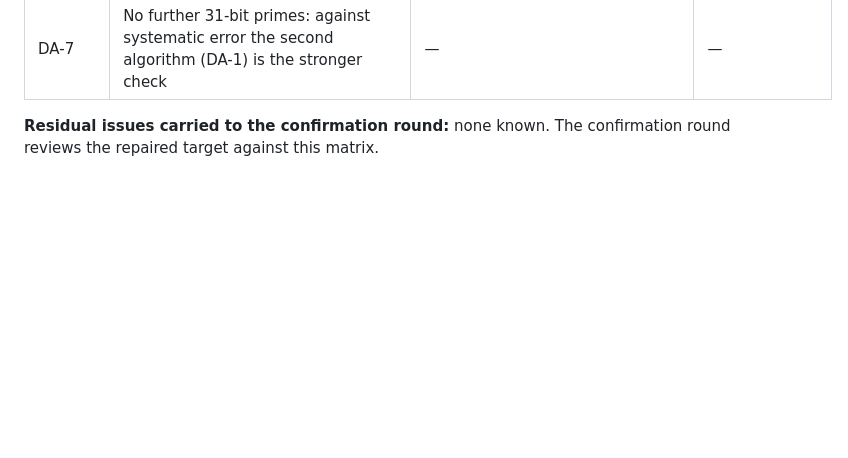
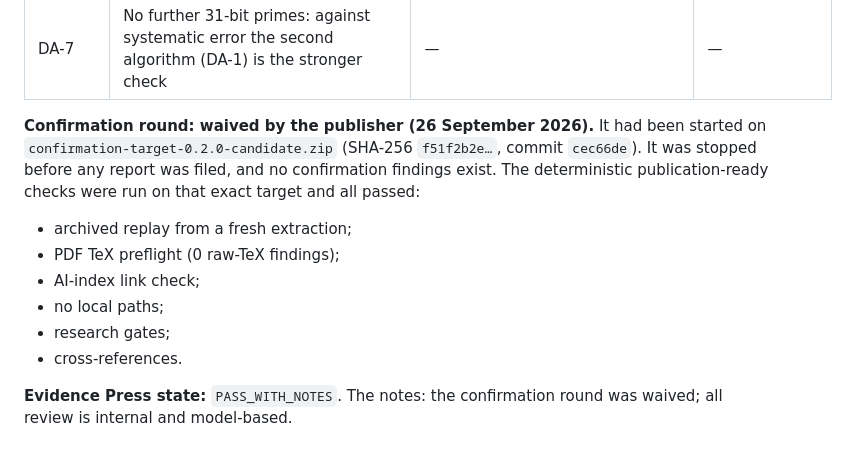
Before and after one commit to ipitchford/hilbert-series-ternary-forms, a Markdown page: review/editorial-gate/EDITORIAL_DECISION.md, the part around the change. Rendered like a GitHub page; blank space fills up the shorter version.

Commit message:
Editorial decision: confirmation round waived by the publisher; deterministic checks recorded
Co-Authored-By: Claude Opus 5.5 <noreply@anthropic.com>

```diff
--- a/review/editorial-gate/EDITORIAL_DECISION.md
+++ b/review/editorial-gate/EDITORIAL_DECISION.md
@@ -79,4 +79,12 @@ The shipped `da.json` has one local scratch path replaced by `<local path>`; its
 | APP-9 | Page wording: "exactly 45 new basic invariants are needed in degree 8" | site body | text |
 | DA-7 | No further 31-bit primes: against systematic error the second algorithm (DA-1) is the stronger check | — | — |
 
-**Residual issues carried to the confirmation round:** none known. The confirmation round reviews the repaired target against this matrix.
+**Confirmation round: waived by the publisher (26 September 2026).** It had been started on `confirmation-target-0.2.0-candidate.zip` (SHA-256 `f51f2b2e…`, commit `cec66de`). It was stopped before any report was filed, and no confirmation findings exist. The deterministic publication-ready checks were run on that exact target and all passed:
+- archived replay from a fresh extraction;
+- PDF TeX preflight (0 raw-TeX findings);
+- AI-index link check;
+- no local paths;
+- research gates;
+- cross-references.
+
+**Evidence Press state:** `PASS_WITH_NOTES`. The notes: the confirmation round was waived; all review is internal and model-based.
```
